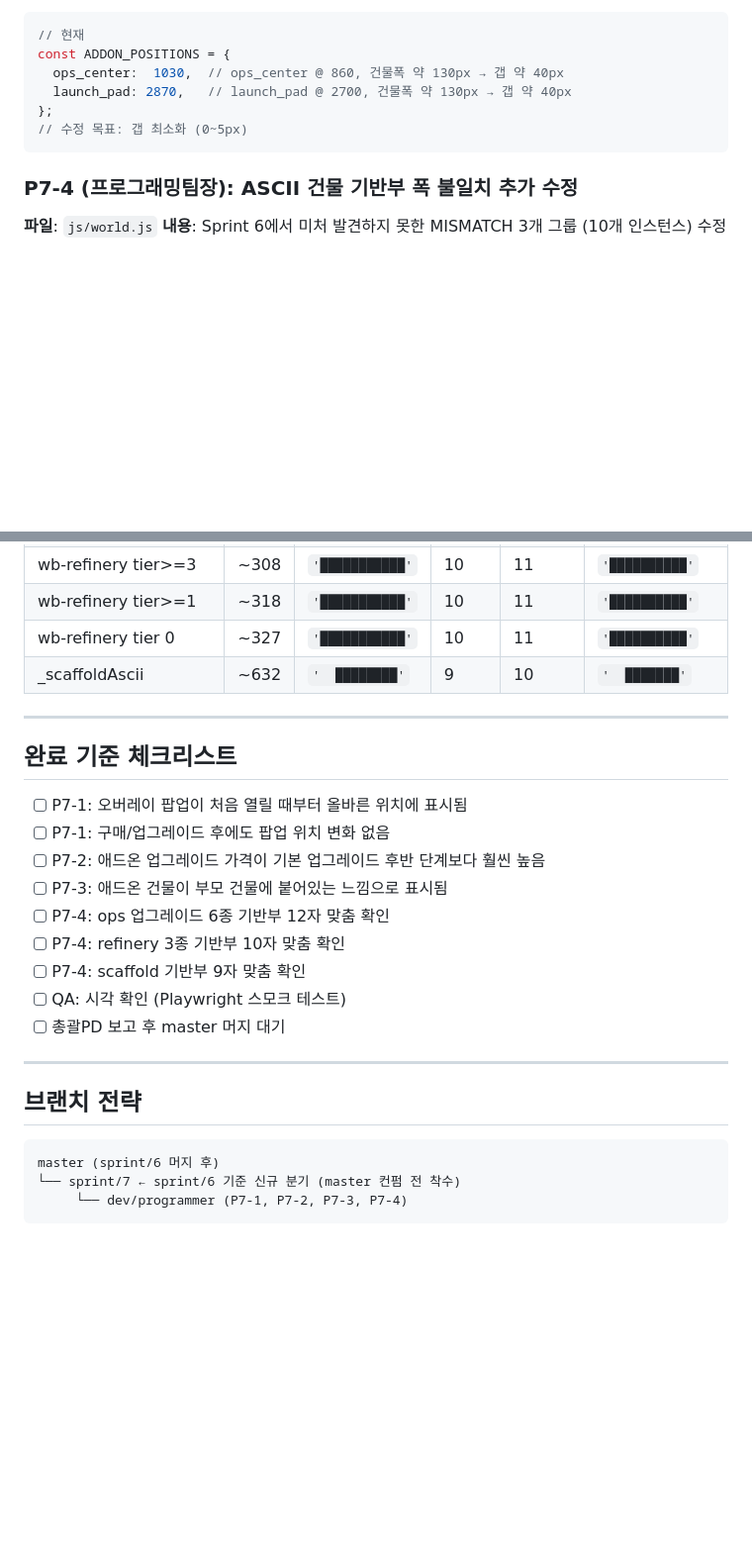
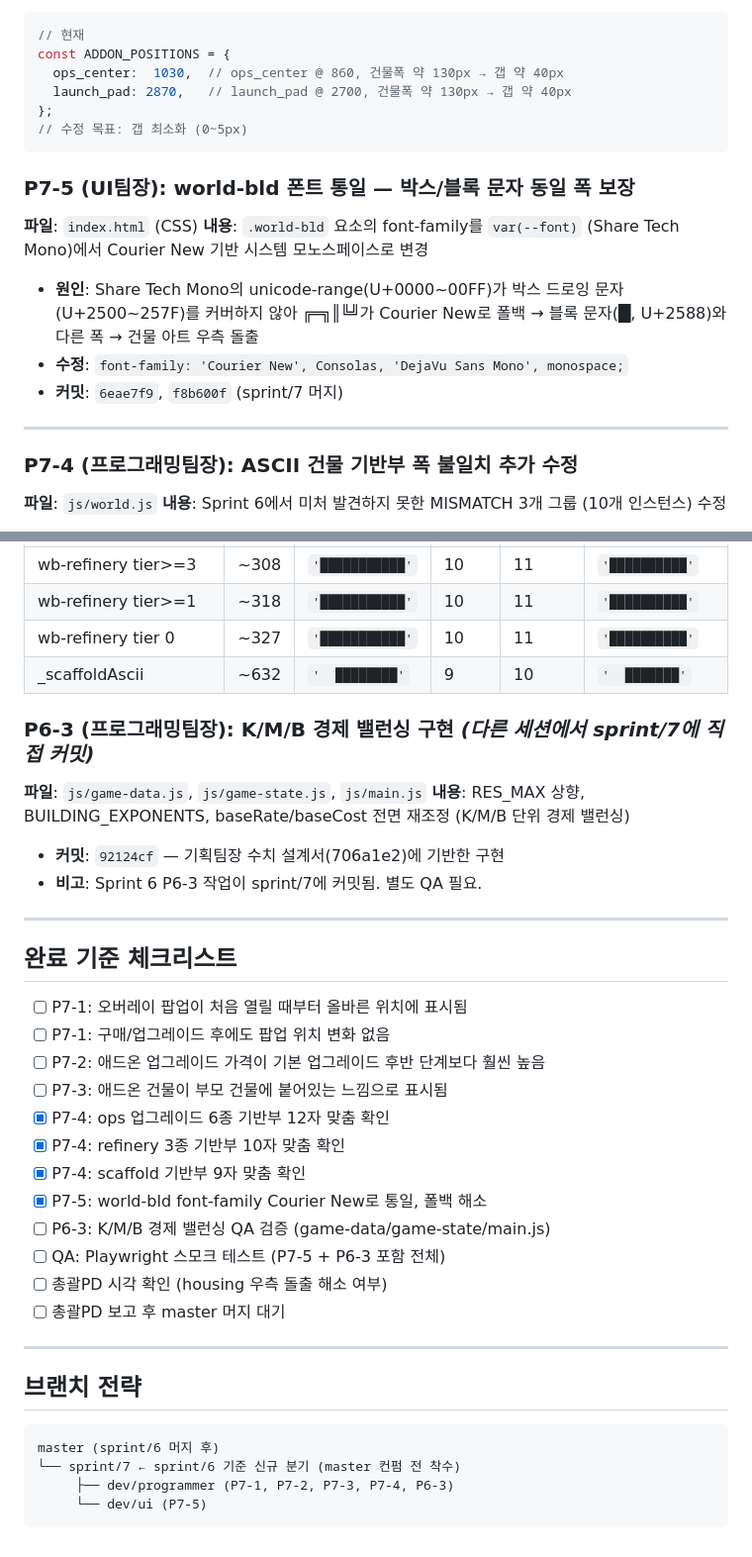
Before and after one commit to happyone7/moon-idle, a Markdown page: Docs/Sprint7_Plan.md, 2 parts joined by grey strips. Shown at 99% size. GitHub-like rendering; blank space fills up the shorter version.

Commit message:
docs: Sprint7 계획서 갱신 — P7-5 폰트통일·P6-3 밸런싱 항목 추가 및 체크리스트 반영

````diff
--- a/Docs/Sprint7_Plan.md
+++ b/Docs/Sprint7_Plan.md
@@ -64,6 +64,15 @@ const ADDON_POSITIONS = {
 // 수정 목표: 갭 최소화 (0~5px)
 ```
 
+### P7-5 (UI팀장): world-bld 폰트 통일 — 박스/블록 문자 동일 폭 보장
+**파일**: `index.html` (CSS)
+**내용**: `.world-bld` 요소의 font-family를 `var(--font)` (Share Tech Mono)에서 Courier New 기반 시스템 모노스페이스로 변경
+- **원인**: Share Tech Mono의 unicode-range(U+0000~00FF)가 박스 드로잉 문자(U+2500~257F)를 커버하지 않아 ╔═╗║╚╝가 Courier New로 폴백 → 블록 문자(█, U+2588)와 다른 폭 → 건물 아트 우측 돌출
+- **수정**: `font-family: 'Courier New', Consolas, 'DejaVu Sans Mono', monospace;`
+- **커밋**: `6eae7f9`, `f8b600f` (sprint/7 머지)
+
+---
+
 ### P7-4 (프로그래밍팀장): ASCII 건물 기반부 폭 불일치 추가 수정
 **파일**: `js/world.js`
 **내용**: Sprint 6에서 미처 발견하지 못한 MISMATCH 3개 그룹 (10개 인스턴스) 수정
@@ -83,6 +92,12 @@ const ADDON_POSITIONS = {
 | wb-refinery tier 0  | ~327 | `'███████████'` | 10 | 11 | `'██████████'` |
 | _scaffoldAscii      | ~632 | `'  ████████'` |  9 | 10 | `'  ███████'` |
 
+### P6-3 (프로그래밍팀장): K/M/B 경제 밸런싱 구현 *(다른 세션에서 sprint/7에 직접 커밋)*
+**파일**: `js/game-data.js`, `js/game-state.js`, `js/main.js`
+**내용**: RES_MAX 상향, BUILDING_EXPONENTS, baseRate/baseCost 전면 재조정 (K/M/B 단위 경제 밸런싱)
+- **커밋**: `92124cf` — 기획팀장 수치 설계서(706a1e2)에 기반한 구현
+- **비고**: Sprint 6 P6-3 작업이 sprint/7에 커밋됨. 별도 QA 필요.
+
 ---
 
 ## 완료 기준 체크리스트
@@ -91,10 +106,13 @@ const ADDON_POSITIONS = {
 - [ ] P7-1: 구매/업그레이드 후에도 팝업 위치 변화 없음
 - [ ] P7-2: 애드온 업그레이드 가격이 기본 업그레이드 후반 단계보다 훨씬 높음
 - [ ] P7-3: 애드온 건물이 부모 건물에 붙어있는 느낌으로 표시됨
-- [ ] P7-4: ops 업그레이드 6종 기반부 12자 맞춤 확인
-- [ ] P7-4: refinery 3종 기반부 10자 맞춤 확인
-- [ ] P7-4: scaffold 기반부 9자 맞춤 확인
-- [ ] QA: 시각 확인 (Playwright 스모크 테스트)
+- [x] P7-4: ops 업그레이드 6종 기반부 12자 맞춤 확인
+- [x] P7-4: refinery 3종 기반부 10자 맞춤 확인
+- [x] P7-4: scaffold 기반부 9자 맞춤 확인
+- [x] P7-5: world-bld font-family Courier New로 통일, 폴백 해소
+- [ ] P6-3: K/M/B 경제 밸런싱 QA 검증 (game-data/game-state/main.js)
+- [ ] QA: Playwright 스모크 테스트 (P7-5 + P6-3 포함 전체)
+- [ ] 총괄PD 시각 확인 (housing 우측 돌출 해소 여부)
 - [ ] 총괄PD 보고 후 master 머지 대기
 
 ---
@@ -104,5 +122,6 @@ const ADDON_POSITIONS = {
 ```
 master (sprint/6 머지 후)
 └── sprint/7 ← sprint/6 기준 신규 분기 (master 컨펌 전 착수)
-     └── dev/programmer (P7-1, P7-2, P7-3, P7-4)
+     ├── dev/programmer (P7-1, P7-2, P7-3, P7-4, P6-3)
+     └── dev/ui (P7-5)
 ```
````
Also changed, not shown: other parts of Docs/Sprint7_Plan.md (+2 -2 lines).
